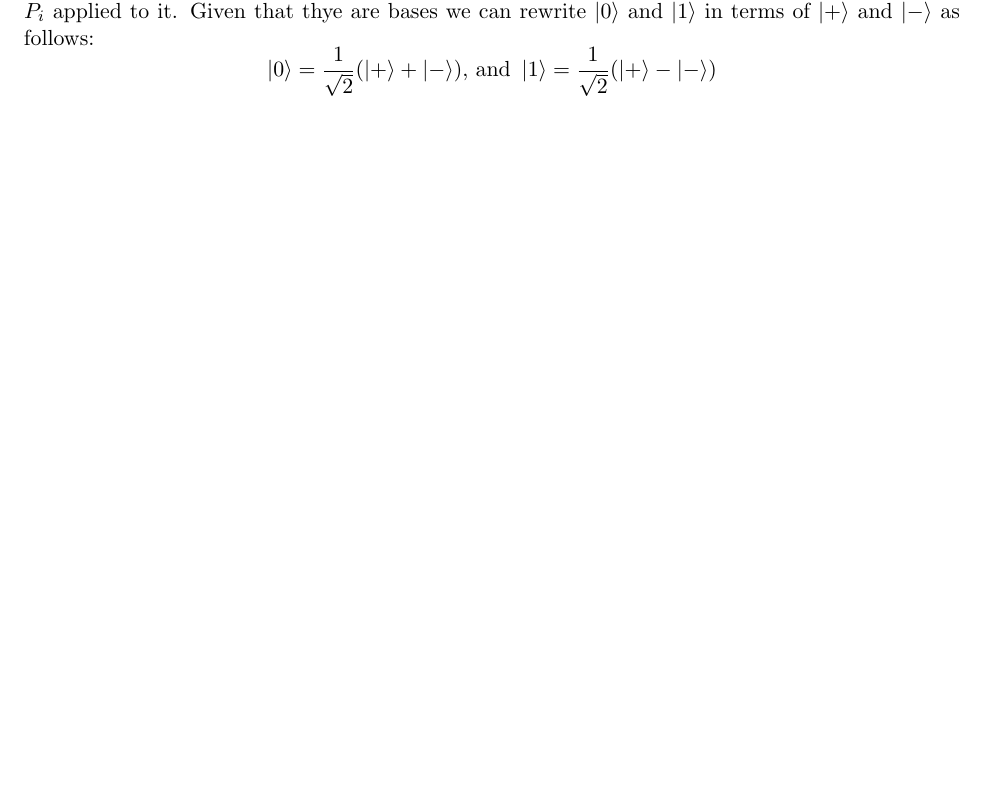
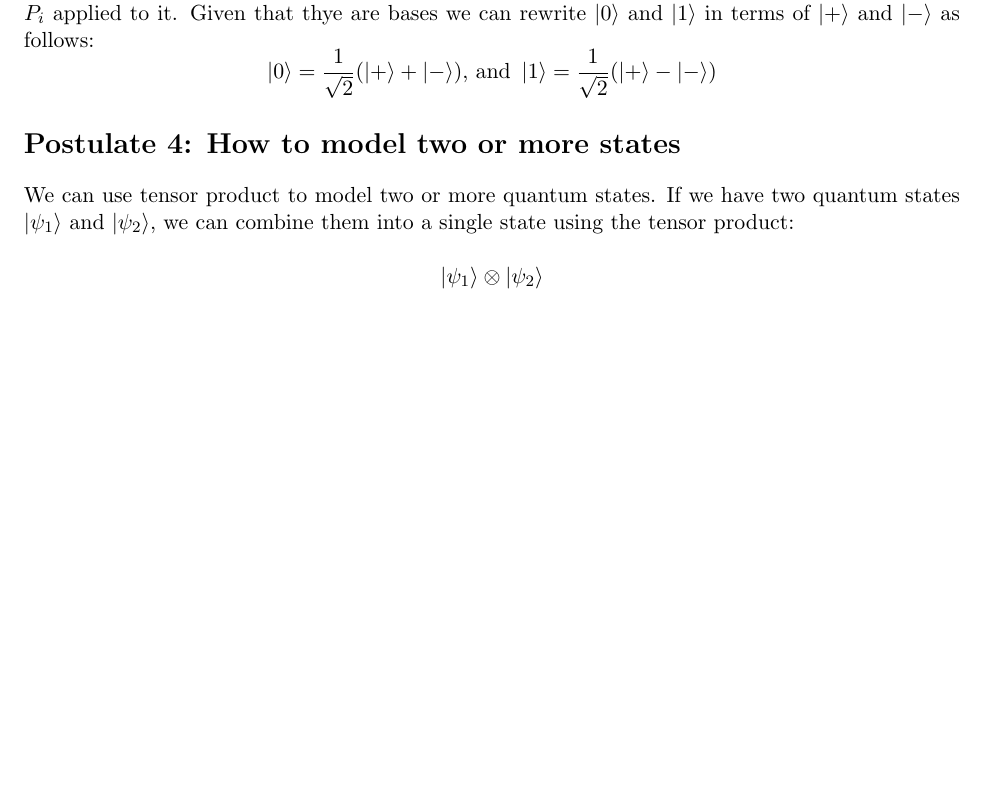
Before and after one commit to LuisMend12/Fall2026, a LaTeX document (cse4412-intro-to-quantum-computing/notes/week2/notes.tex): part of the page, cut so that both start at the same text, the shorter picture padded with empty space. Compiled offline with pdfLaTeX.

Commit message:
added new notes

```diff
--- a/cse4412-intro-to-quantum-computing/notes/week2/notes.tex
+++ b/cse4412-intro-to-quantum-computing/notes/week2/notes.tex
@@ -24,4 +24,11 @@ where $\ket{+} = \frac{1}{\sqrt{2}}(\ket{0} + \ket{1})$ and $\ket{-} = \frac{1}{
 \ket{1} = \frac{1}{\sqrt{2}}(\ket{+} - \ket{-})
 \]
 
+\section*{Postulate 4: How to model two or more states}
+We can use tensor product to model two or more quantum states. If we have two quantum states $\ket{\psi_1}$ and $\ket{\psi_2}$, we can combine them into a single state using the tensor product:
+
+\[
+\ket{\psi_1} \otimes \ket{\psi_2}
+\]
+
 \end{document}
```
Also changed, not shown: cse4412-intro-to-quantum-computing/notes/week2/notes.pdf, 1 other file.
